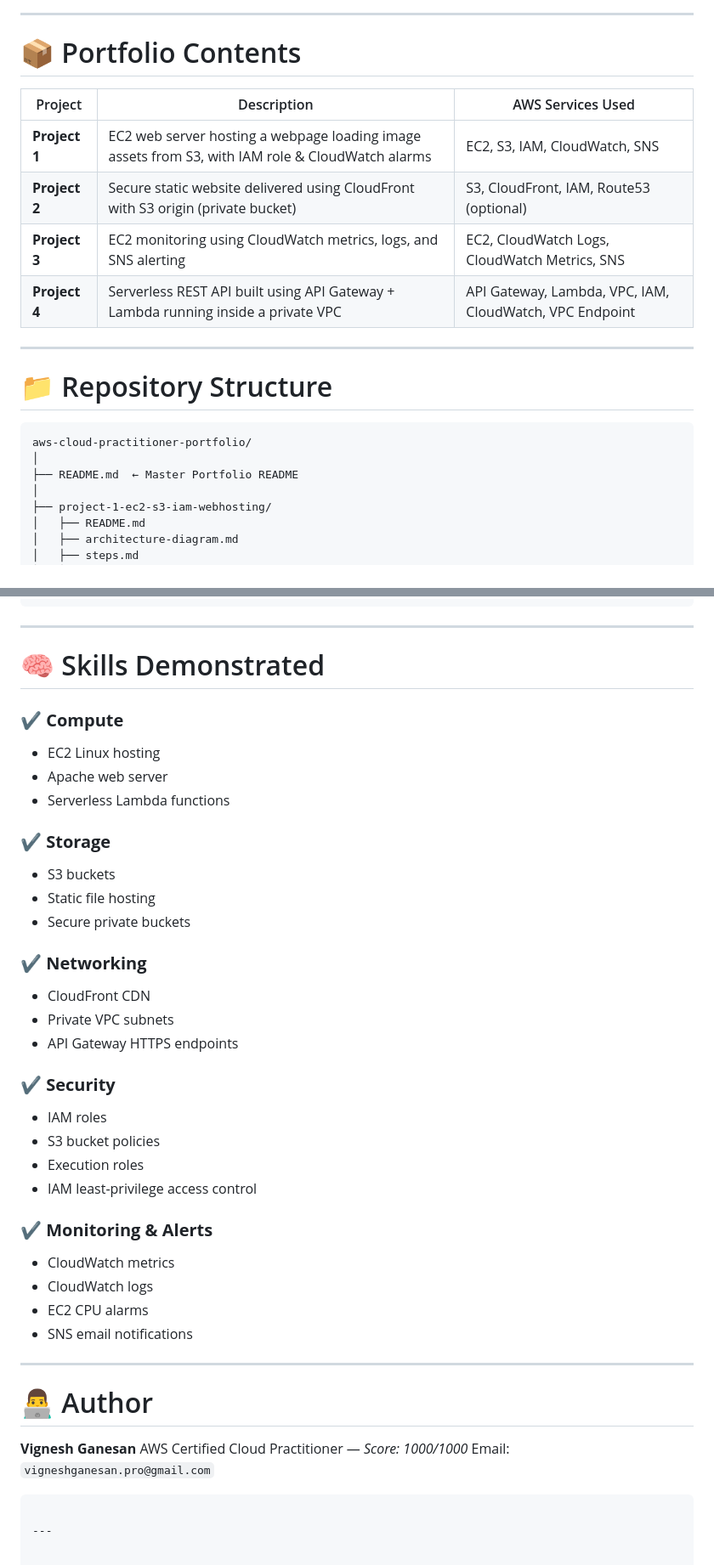
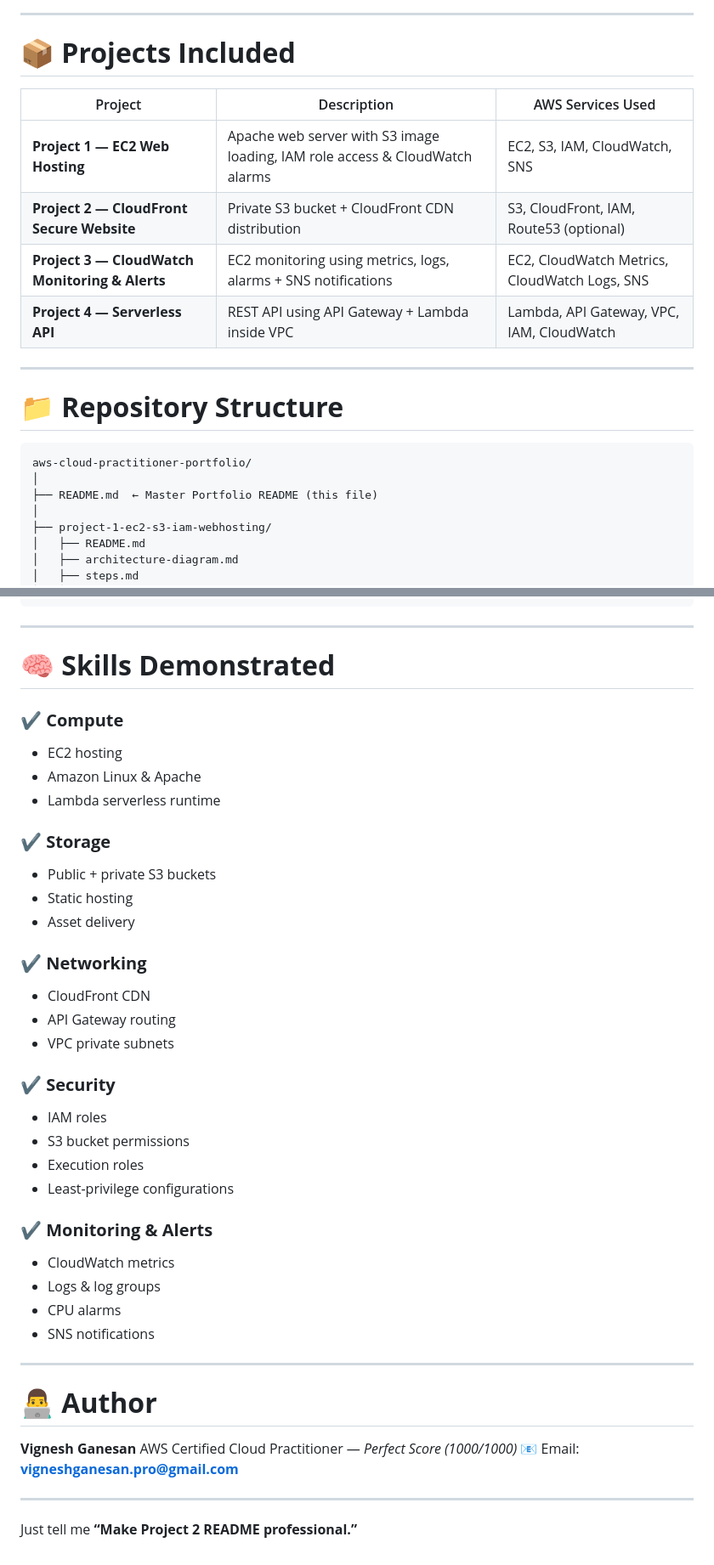
Before and after one commit to vigneshganesan-git/aws-cloud-practitioner-portfolio, a Markdown page: README.md, 2 parts joined by grey strips. Shown at 85% size. Drawn GitHub-style.

````diff
--- a/README.md
+++ b/README.md
@@ -60,23 +63,23 @@ flowchart TB
 
 ---
 
-# 📦 Portfolio Contents
+# 📦 **Projects Included**
 
-| Project       | Description                                                                                      | AWS Services Used                                       |
-| ------------- | ------------------------------------------------------------------------------------------------ | ------------------------------------------------------- |
-| **Project 1** | EC2 web server hosting a webpage loading image assets from S3, with IAM role & CloudWatch alarms | EC2, S3, IAM, CloudWatch, SNS                           |
-| **Project 2** | Secure static website delivered using CloudFront with S3 origin (private bucket)                 | S3, CloudFront, IAM, Route53 (optional)                 |
-| **Project 3** | EC2 monitoring using CloudWatch metrics, logs, and SNS alerting                                  | EC2, CloudWatch Logs, CloudWatch Metrics, SNS           |
-| **Project 4** | Serverless REST API built using API Gateway + Lambda running inside a private VPC                | API Gateway, Lambda, VPC, IAM, CloudWatch, VPC Endpoint |
+| Project                                        | Description                                                                  | AWS Services Used                             |
+| ---------------------------------------------- | ---------------------------------------------------------------------------- | --------------------------------------------- |
+| **Project 1 — EC2 Web Hosting**                | Apache web server with S3 image loading, IAM role access & CloudWatch alarms | EC2, S3, IAM, CloudWatch, SNS                 |
+| **Project 2 — CloudFront Secure Website**      | Private S3 bucket + CloudFront CDN distribution                              | S3, CloudFront, IAM, Route53 (optional)       |
+| **Project 3 — CloudWatch Monitoring & Alerts** | EC2 monitoring using metrics, logs, alarms + SNS notifications               | EC2, CloudWatch Metrics, CloudWatch Logs, SNS |
+| **Project 4 — Serverless API**                 | REST API using API Gateway + Lambda inside VPC                               | Lambda, API Gateway, VPC, IAM, CloudWatch     |
 
 ---
 
-# 📁 Repository Structure
+# 📁 **Repository Structure**
 
 ```
 aws-cloud-practitioner-portfolio/
 │
-├── README.md  ← Master Portfolio README
+├── README.md  ← Master Portfolio README (this file)
 │
 ├── project-1-ec2-s3-iam-webhosting/
 │   ├── README.md
@@ -112,48 +115,51 @@ aws-cloud-practitioner-portfolio/
 
 ---
 
-# 🧠 Skills Demonstrated
+# 🧠 **Skills Demonstrated**
 
 ### ✔ **Compute**
 
-* EC2 Linux hosting
-* Apache web server
-* Serverless Lambda functions
+* EC2 hosting
+* Amazon Linux & Apache
+* Lambda serverless runtime
 
 ### ✔ **Storage**
 
-* S3 buckets
-* Static file hosting
-* Secure private buckets
+* Public + private S3 buckets
+* Static hosting
+* Asset delivery
 
 ### ✔ **Networking**
 
 * CloudFront CDN
-* Private VPC subnets
-* API Gateway HTTPS endpoints
+* API Gateway routing
+* VPC private subnets
 
 ### ✔ **Security**
 
 * IAM roles
-* S3 bucket policies
+* S3 bucket permissions
 * Execution roles
-* IAM least-privilege access control
+* Least-privilege configurations
 
 ### ✔ **Monitoring & Alerts**
 
 * CloudWatch metrics
-* CloudWatch logs
-* EC2 CPU alarms
-* SNS email notifications
+* Logs & log groups
+* CPU alarms
+* SNS notifications
 
 ---
 
-# 👨‍💻 Author
+# 👨‍💻 **Author**
 
 **Vignesh Ganesan**
-AWS Certified Cloud Practitioner — *Score: 1000/1000*
-Email: `vigneshganesan.pro@gmail.com`
-
-```
+AWS Certified Cloud Practitioner — *Perfect Score (1000/1000)*
+📧 Email: **[vigneshganesan.pro@gmail.com](mailto:vigneshganesan.pro@gmail.com)**
 
 ---
+
+
+
+
+Just tell me **“Make Project 2 README professional.”**
````
Also changed, not shown: other parts of README.md (+31 -28 lines).
